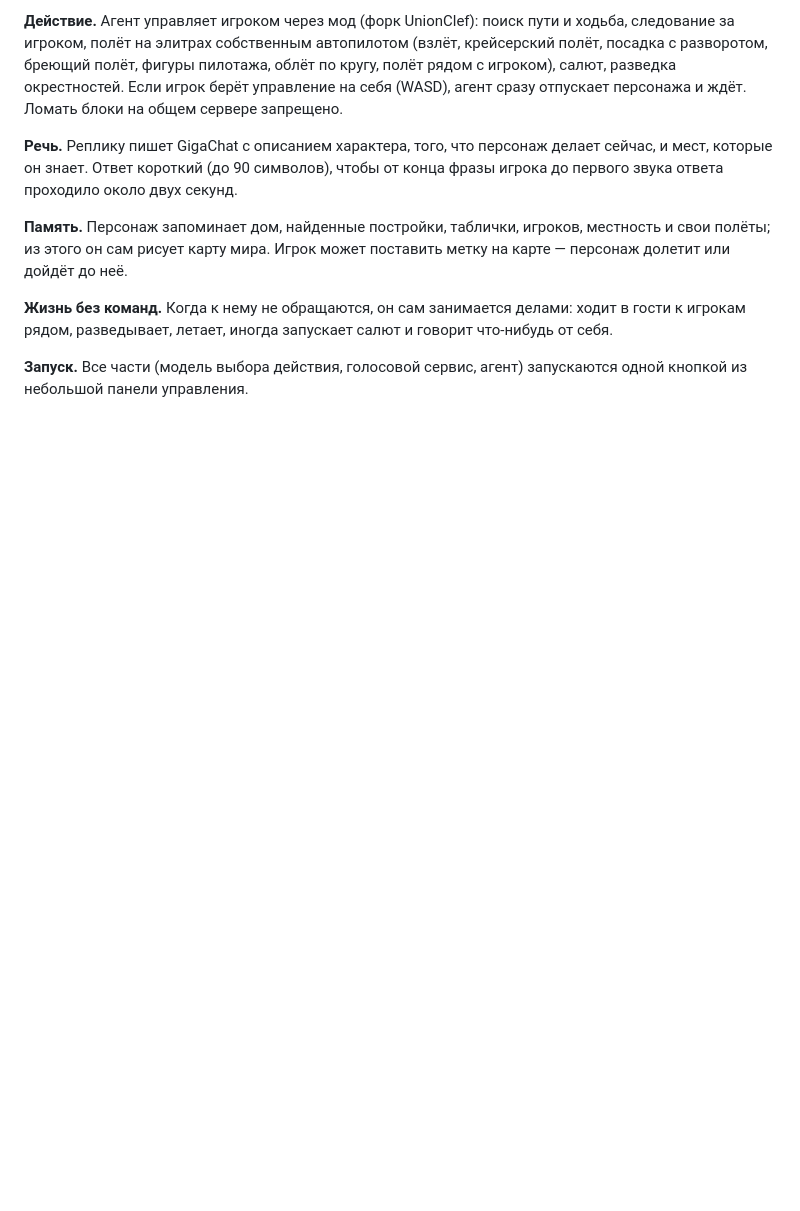
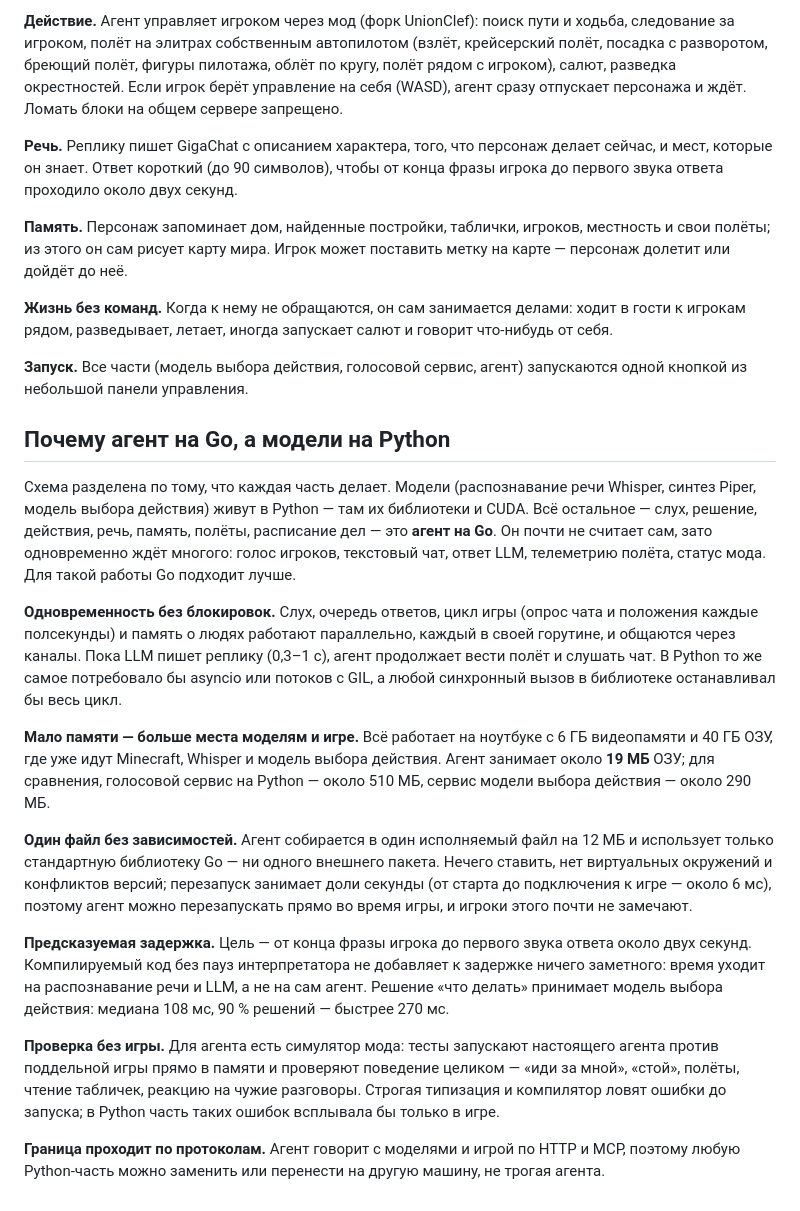
Before and after one commit to alteralto/persona-agent, a Markdown page: docs/persona.md, the part around the change. GitHub-like rendering; blank space fills up the shorter version.

Commit message:
docs(persona): why the agent is Go and the models Python

```diff
--- a/docs/persona.md
+++ b/docs/persona.md
@@ -112,3 +112,41 @@
 
 **Запуск.** Все части (модель выбора действия, голосовой сервис, агент) запускаются одной кнопкой
 из небольшой панели управления.
+
+## Почему агент на Go, а модели на Python
+
+Схема разделена по тому, что каждая часть делает. Модели (распознавание речи Whisper, синтез
+Piper, модель выбора действия) живут в Python — там их библиотеки и CUDA. Всё остальное — слух,
+решение, действия, речь, память, полёты, расписание дел — это **агент на Go**. Он почти не считает
+сам, зато одновременно ждёт многого: голос игроков, текстовый чат, ответ LLM, телеметрию полёта,
+статус мода. Для такой работы Go подходит лучше.
+
+**Одновременность без блокировок.** Слух, очередь ответов, цикл игры (опрос чата и положения
+каждые полсекунды) и память о людях работают параллельно, каждый в своей горутине, и общаются
+через каналы. Пока LLM пишет реплику (0,3–1 с), агент продолжает вести полёт и слушать чат. В
+Python то же самое потребовало бы asyncio или потоков с GIL, а любой синхронный вызов в
+библиотеке останавливал бы весь цикл.
+
+**Мало памяти — больше места моделям и игре.** Всё работает на ноутбуке с 6 ГБ видеопамяти и
+40 ГБ ОЗУ, где уже идут Minecraft, Whisper и модель выбора действия. Агент занимает около
+**19 МБ** ОЗУ; для сравнения, голосовой сервис на Python — около 510 МБ, сервис модели выбора
+действия — около 290 МБ.
+
+**Один файл без зависимостей.** Агент собирается в один исполняемый файл на 12 МБ и использует
+только стандартную библиотеку Go — ни одного внешнего пакета. Нечего ставить, нет виртуальных
+окружений и конфликтов версий; перезапуск занимает доли секунды (от старта до подключения к
+игре — около 6 мс), поэтому агент можно перезапускать прямо во время игры, и игроки этого почти
+не замечают.
+
+**Предсказуемая задержка.** Цель — от конца фразы игрока до первого звука ответа около двух
+секунд. Компилируемый код без пауз интерпретатора не добавляет к задержке ничего заметного: время
+уходит на распознавание речи и LLM, а не на сам агент. Решение «что делать» принимает модель
+выбора действия: медиана 108 мс, 90 % решений — быстрее 270 мс.
+
+**Проверка без игры.** Для агента есть симулятор мода: тесты запускают настоящего агента против
+поддельной игры прямо в памяти и проверяют поведение целиком — «иди за мной», «стой», полёты,
+чтение табличек, реакцию на чужие разговоры. Строгая типизация и компилятор ловят ошибки до
+запуска; в Python часть таких ошибок всплывала бы только в игре.
+
+**Граница проходит по протоколам.** Агент говорит с моделями и игрой по HTTP и MCP, поэтому любую
+Python-часть можно заменить или перенести на другую машину, не трогая агента.
```
